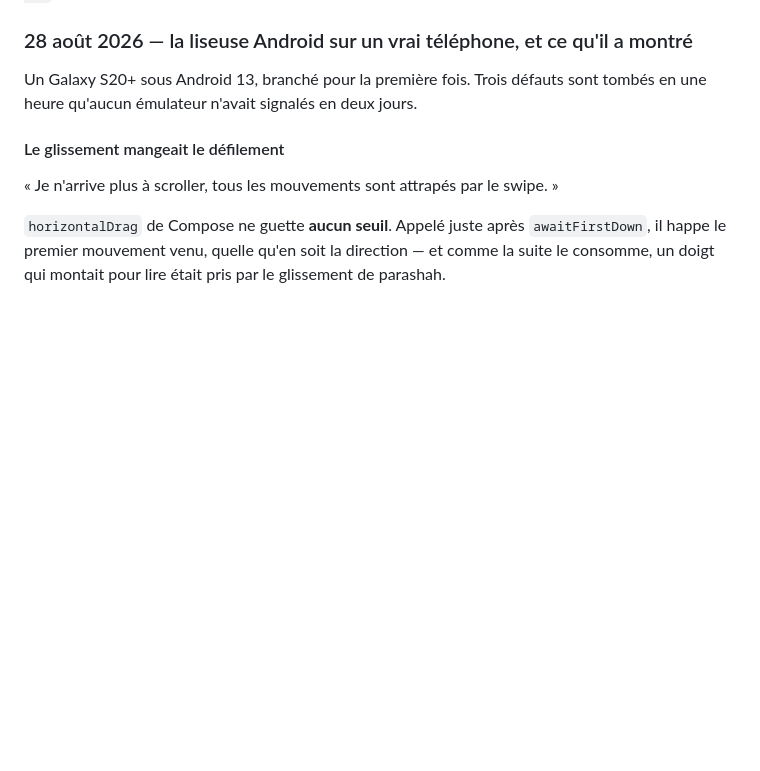
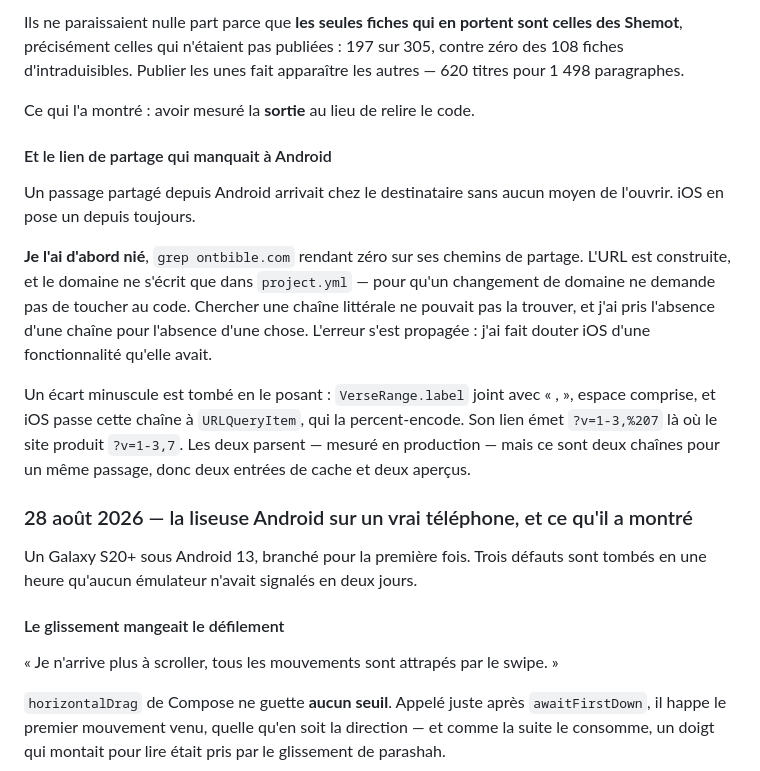
Before and after one commit to ONTBible/ONTBibleApp, a Markdown page: SYNCHRONISATION.md, the part around one of its changes. Rendered like a GitHub page; blank space fills up the shorter version.

```diff
--- a/SYNCHRONISATION.md
+++ b/SYNCHRONISATION.md
@@ -1327,3 +1410,28 @@ l'ouverture, puis `Bereshit 1:9` après quatre défilements, et la carte
+Ils ne paraissaient nulle part parce que **les seules fiches qui en portent sont
+celles des Shemot**, précisément celles qui n'étaient pas publiées : 197 sur 305,
+contre zéro des 108 fiches d'intraduisibles. Publier les unes fait apparaître les
+autres — 620 titres pour 1 498 paragraphes.
+
+Ce qui l'a montré : avoir mesuré la **sortie** au lieu de relire le code.
+
+#### Et le lien de partage qui manquait à Android
+
+Un passage partagé depuis Android arrivait chez le destinataire sans aucun moyen
+de l'ouvrir. iOS en pose un depuis toujours.
+
+**Je l'ai d'abord nié**, `grep ontbible.com` rendant zéro sur ses chemins de
+partage. L'URL est construite, et le domaine ne s'écrit que dans `project.yml` —
+pour qu'un changement de domaine ne demande pas de toucher au code. Chercher une
+chaîne littérale ne pouvait pas la trouver, et j'ai pris l'absence d'une chaîne
+pour l'absence d'une chose. L'erreur s'est propagée : j'ai fait douter iOS d'une
+fonctionnalité qu'elle avait.
+
+Un écart minuscule est tombé en le posant : `VerseRange.label` joint avec « , »,
+espace comprise, et iOS passe cette chaîne à `URLQueryItem`, qui la
+percent-encode. Son lien émet `?v=1-3,%207` là où le site produit `?v=1-3,7`.
+Les deux parsent — mesuré en production — mais ce sont deux chaînes pour un même
+passage, donc deux entrées de cache et deux aperçus.
+
 ### 28 août 2026 — la liseuse Android sur un vrai téléphone, et ce qu'il a montré
 
 Un Galaxy S20+ sous Android 13, branché pour la première fois. Trois défauts
```
Also changed, not shown: other parts of SYNCHRONISATION.md (+83 -0 lines).
